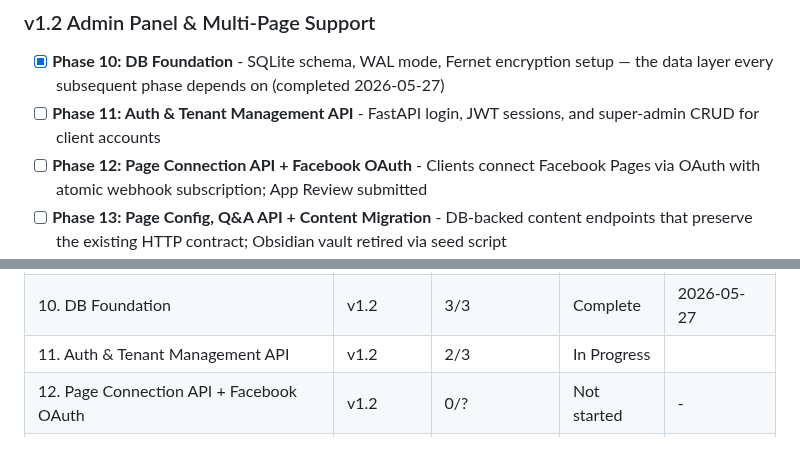
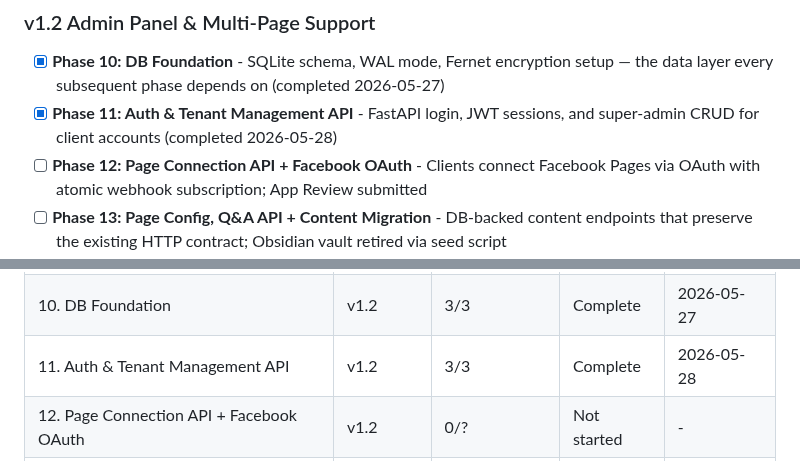
Before and after one commit to Anmon21/Govi-AI, a Markdown page: .planning/ROADMAP.md, 2 parts joined by grey strips. GitHub-like rendering.

Commit message:
docs(phase-11): update tracking after wave 3

```diff
--- a/.planning/ROADMAP.md
+++ b/.planning/ROADMAP.md
@@ -34,7 +34,7 @@ Full archive: `.planning/milestones/v1.0-ROADMAP.md`
 ### v1.2 Admin Panel & Multi-Page Support
 
 - [x] **Phase 10: DB Foundation** - SQLite schema, WAL mode, Fernet encryption setup — the data layer every subsequent phase depends on (completed 2026-05-27)
-- [ ] **Phase 11: Auth & Tenant Management API** - FastAPI login, JWT sessions, and super-admin CRUD for client accounts
+- [x] **Phase 11: Auth & Tenant Management API** - FastAPI login, JWT sessions, and super-admin CRUD for client accounts (completed 2026-05-28)
 - [ ] **Phase 12: Page Connection API + Facebook OAuth** - Clients connect Facebook Pages via OAuth with atomic webhook subscription; App Review submitted
 - [ ] **Phase 13: Page Config, Q&A API + Content Migration** - DB-backed content endpoints that preserve the existing HTTP contract; Obsidian vault retired via seed script
 - [ ] **Phase 14: Bot Multi-Page Routing** - Bot reads token + config per Page ID from FastAPI; PAGE_ACCESS_TOKEN global removed; per-page state isolation
@@ -190,7 +190,7 @@ Plans:
 | 8. Answer Truncation | v1.1 | 1/1 | Complete | 2026-05-20 |
 | 9. User Memory & Personalization | v1.1 | 1/1 | Complete | 2026-05-20 |
 | 10. DB Foundation | v1.2 | 3/3 | Complete    | 2026-05-27 |
-| 11. Auth & Tenant Management API | v1.2 | 2/3 | In Progress|  |
+| 11. Auth & Tenant Management API | v1.2 | 3/3 | Complete   | 2026-05-28 |
 | 12. Page Connection API + Facebook OAuth | v1.2 | 0/? | Not started | - |
 | 13. Page Config, Q&A API + Content Migration | v1.2 | 0/? | Not started | - |
 | 14. Bot Multi-Page Routing | v1.2 | 0/? | Not started | - |
```
